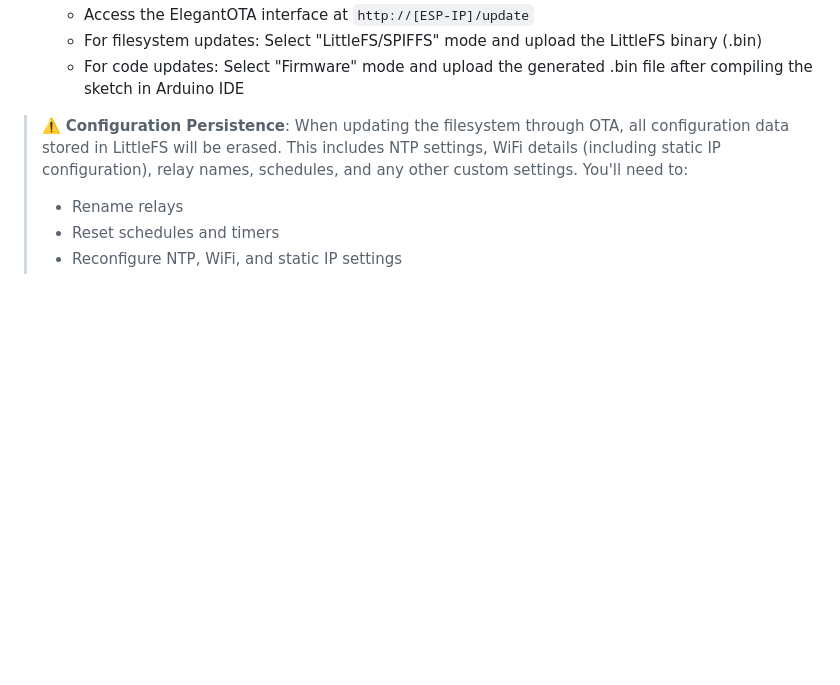
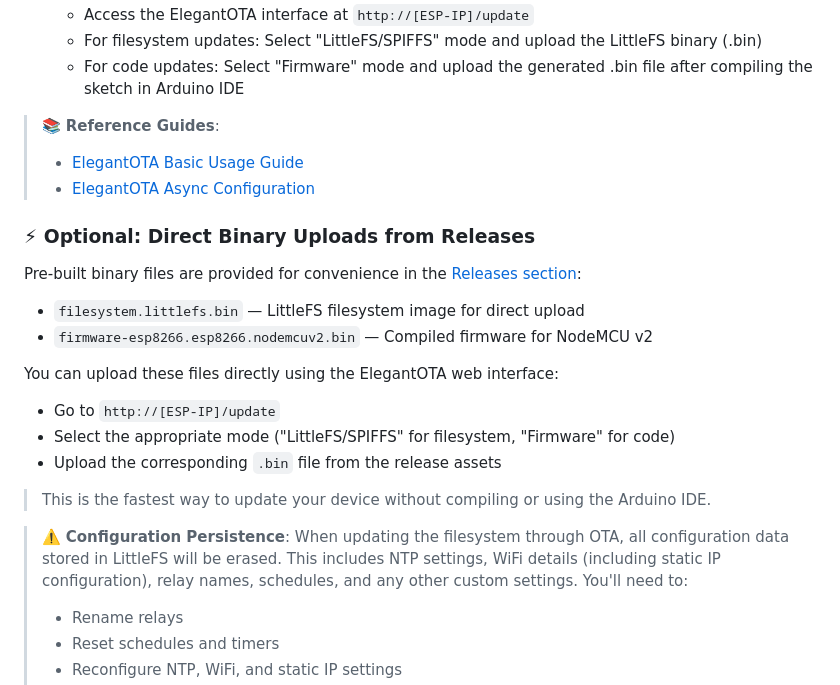
Before and after one commit to desiFish/Smart-Aquarium-V3.1, a Markdown page: README.md, the part around one of its changes. GitHub-like rendering; blank space fills up the shorter version.

```diff
--- a/README.md
+++ b/README.md
@@ -227,6 +227,24 @@ All libraries can be installed through the Arduino Library Manager. These specif
    - For filesystem updates: Select "LittleFS/SPIFFS" mode and upload the LittleFS binary (.bin)
    - For code updates: Select "Firmware" mode and upload the generated .bin file after compiling the sketch in Arduino IDE
 
+> 📚 **Reference Guides**:
+> - [ElegantOTA Basic Usage Guide](https://randomnerdtutorials.com/esp32-ota-elegantota-arduino/)
+> - [ElegantOTA Async Configuration](https://docs.elegantota.pro/getting-started/async-mode)
+
+### ⚡ Optional: Direct Binary Uploads from Releases
+
+Pre-built binary files are provided for convenience in the [Releases section](https://github.com/desiFish/Smart-Aquarium-V3.1/releases):
+
+- `filesystem.littlefs.bin` — LittleFS filesystem image for direct upload
+- `firmware-esp8266.esp8266.nodemcuv2.bin` — Compiled firmware for NodeMCU v2
+
+You can upload these files directly using the ElegantOTA web interface:
+- Go to `http://[ESP-IP]/update`
+- Select the appropriate mode ("LittleFS/SPIFFS" for filesystem, "Firmware" for code)
+- Upload the corresponding `.bin` file from the release assets
+
+> This is the fastest way to update your device without compiling or using the Arduino IDE.
+
 > ⚠️ **Configuration Persistence**: When updating the filesystem through OTA, all configuration data stored in LittleFS will be erased. This includes NTP settings, WiFi details (including static IP configuration), relay names, schedules, and any other custom settings. You'll need to:
 > - Rename relays
 > - Reset schedules and timers
```
Also changed, not shown: other parts of README.md (+20 -18 lines).
